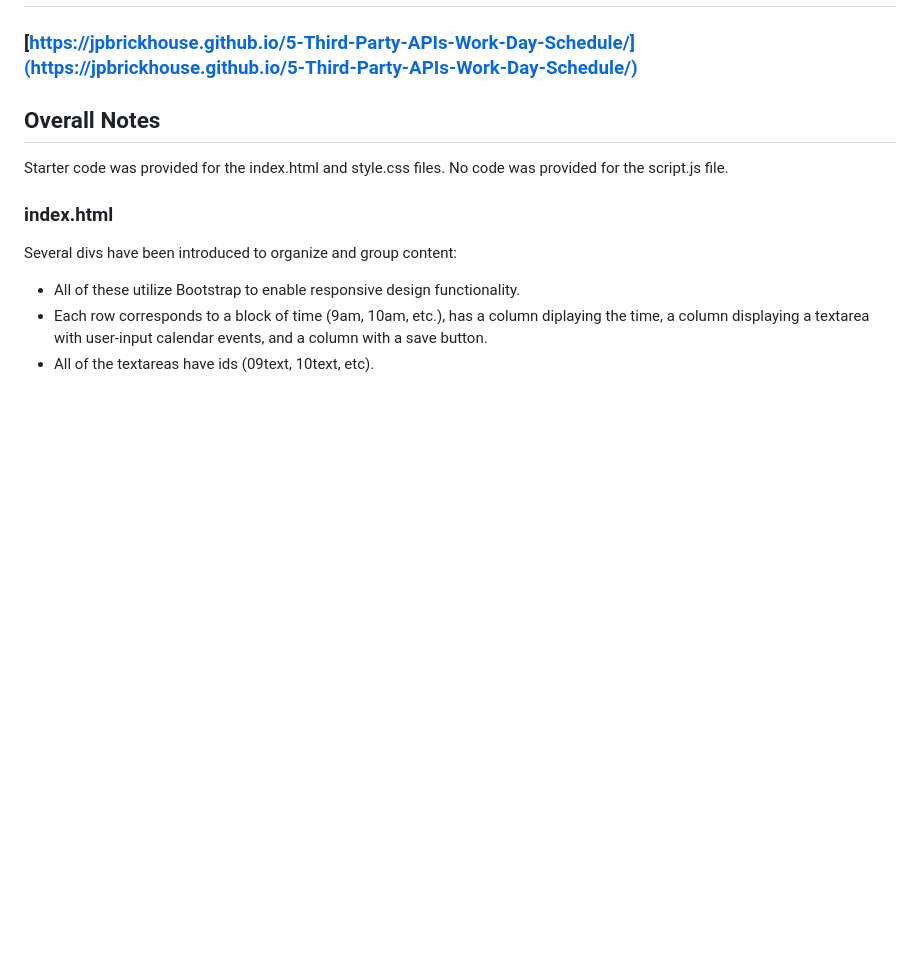
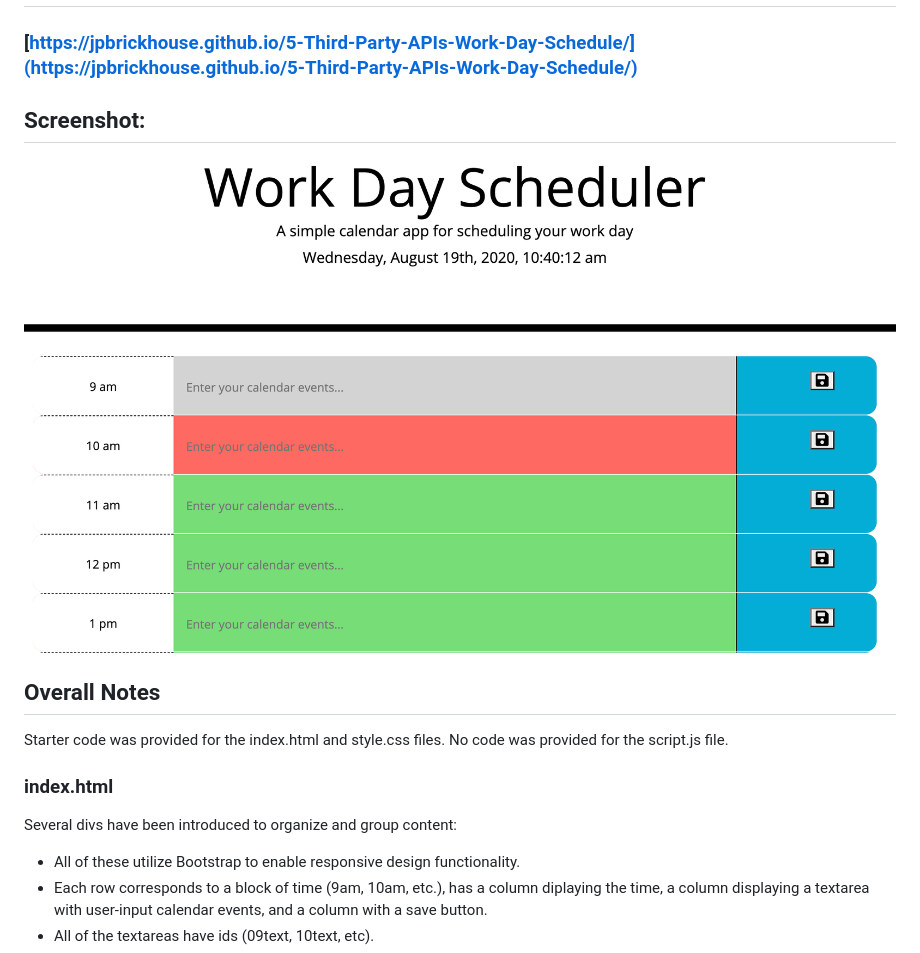
Before and after one commit to JPBrickhouse/5-Third-Party-APIs-Work-Day-Schedule, a Markdown page: README.md, the part around the change. Rendered like a GitHub page; pictures changed too: img/WorkDaySample.png (added); blank space fills up the shorter version.

```diff
--- a/README.md
+++ b/README.md
@@ -5,6 +5,9 @@ We were tasked with creating a simple calendar application that allows the user
 
 ## Deployed Application:
 ### [https://jpbrickhouse.github.io/5-Third-Party-APIs-Work-Day-Schedule/](https://jpbrickhouse.github.io/5-Third-Party-APIs-Work-Day-Schedule/)
+
+## Screenshot:
+![Schedule Calendar Visual](./img/WorkDaySample.png)
 
 ## Overall Notes
 
```
